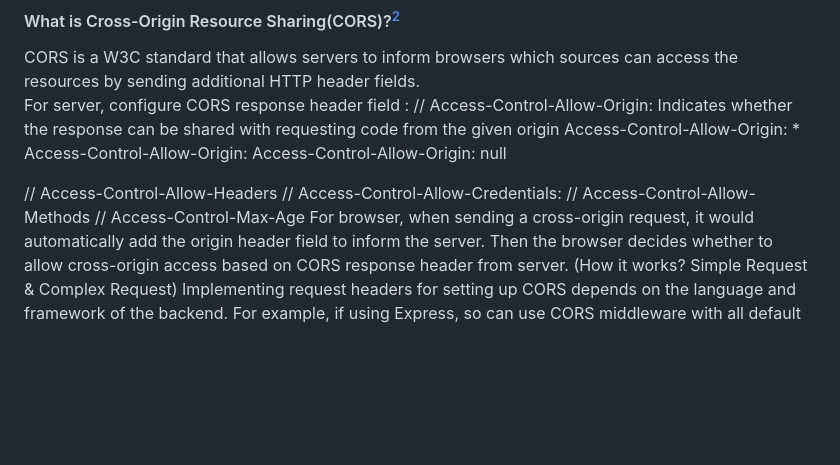
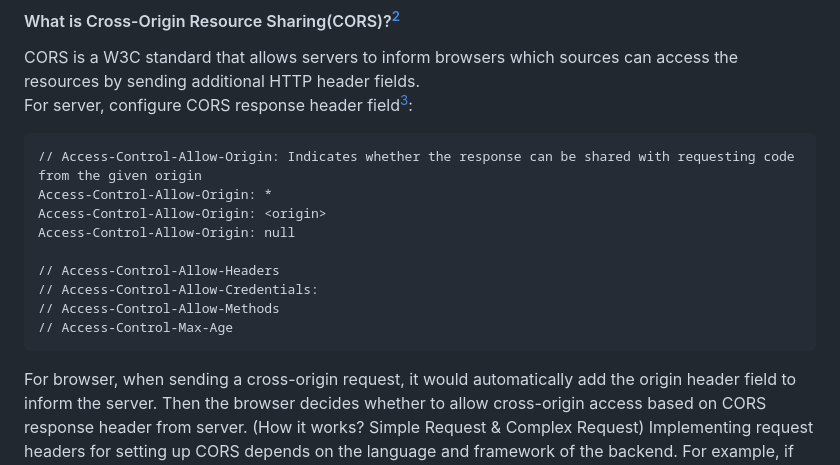
Before and after one commit to dark-pool/Web-Security, a Markdown page: README.md, the part around the change printed below. Drawn GitHub-style; blank space fills up the shorter version.

````diff
--- a/README.md
+++ b/README.md
@@ -114,7 +114,8 @@ Most modern browser restricts javascript: method to open a blank page.
 
 #### What is Cross-Origin Resource Sharing(CORS)?[^2]
 CORS is a W3C standard that allows servers to inform browsers which sources can access the resources by sending additional HTTP header fields.
-For server, configure CORS response header field  :
+For server, configure CORS response header field[^3]:
+```
 // Access-Control-Allow-Origin: Indicates whether the response can be shared with requesting code from the given origin
 Access-Control-Allow-Origin: *
 Access-Control-Allow-Origin: <origin>
@@ -124,6 +125,7 @@ Access-Control-Allow-Origin: null
 // Access-Control-Allow-Credentials:
 // Access-Control-Allow-Methods
 // Access-Control-Max-Age
+```
 For browser, when sending a cross-origin request, it would automatically add the origin header field to inform the server. Then the browser decides whether to allow cross-origin access based on CORS response header from server. (How it works? Simple Request & Complex Request)
 Implementing request headers for setting up CORS depends on the language and framework of the backend. For example, if using Express, so can use CORS middleware with all default configuration.
 Simple Request
````
Also changed, not shown: other parts of README.md (+4 -2 lines).
